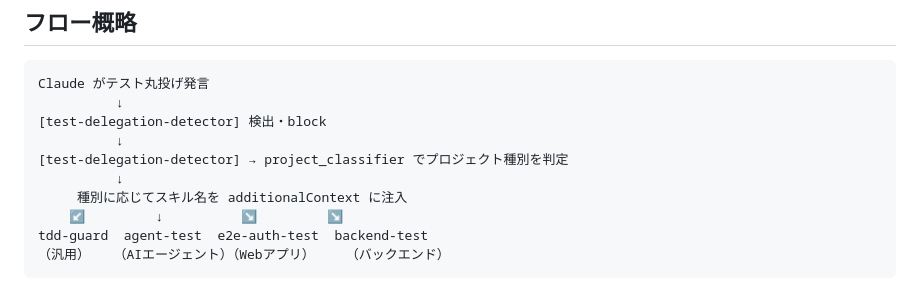
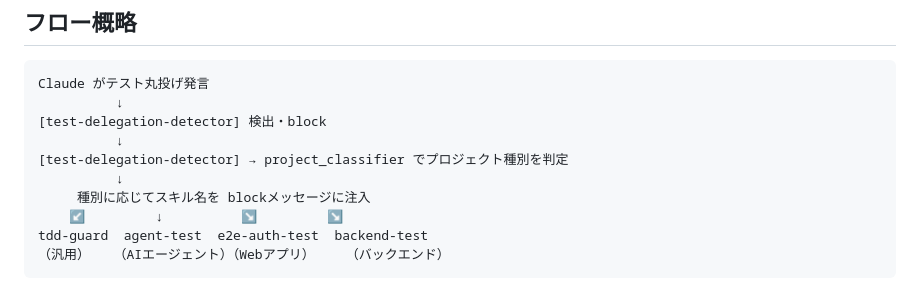
Before and after one commit to Tenormusica2024/claude-code-hooks, a Markdown page: rules/smart-test-dispatch-spec.md, the part around the change. Drawn GitHub-style.

Commit message:
fix(spec): align skill injection medium with implementation (blockMessage)
Spec referenced additionalContext but implementation injects into
the block reason message. Updated to match actual behavior.

Co-Authored-By: Claude Opus 4.6 <noreply@anthropic.com>

```diff
--- a/rules/smart-test-dispatch-spec.md
+++ b/rules/smart-test-dispatch-spec.md
@@ -21,7 +21,7 @@ Claude がテスト丸投げ発言
           ↓
 [test-delegation-detector] → project_classifier でプロジェクト種別を判定
           ↓
-     種別に応じてスキル名を additionalContext に注入
+     種別に応じてスキル名を blockメッセージに注入
     ↙         ↓          ↘         ↘
 tdd-guard  agent-test  e2e-auth-test  backend-test
 （汎用）   （AIエージェント）（Webアプリ）    （バックエンド）
```
